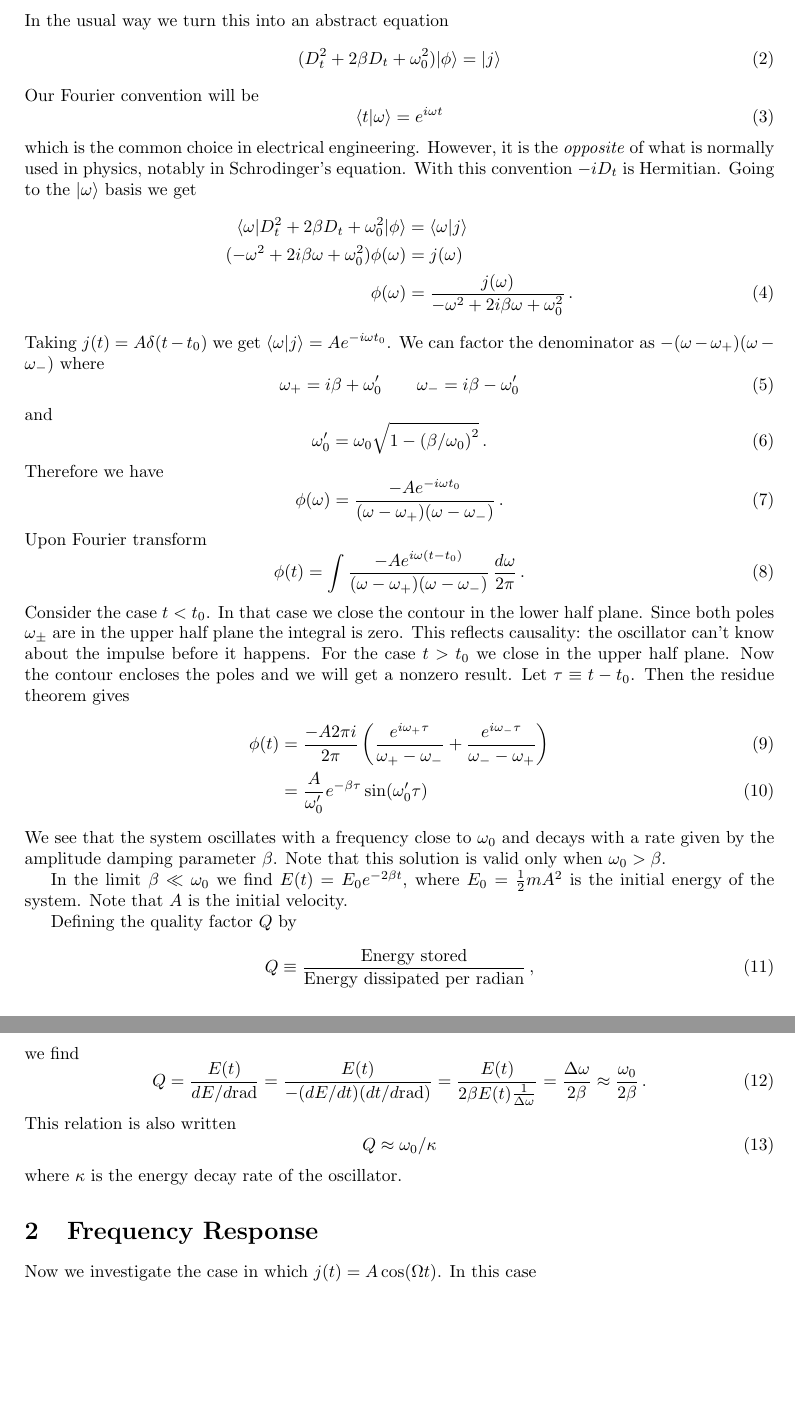
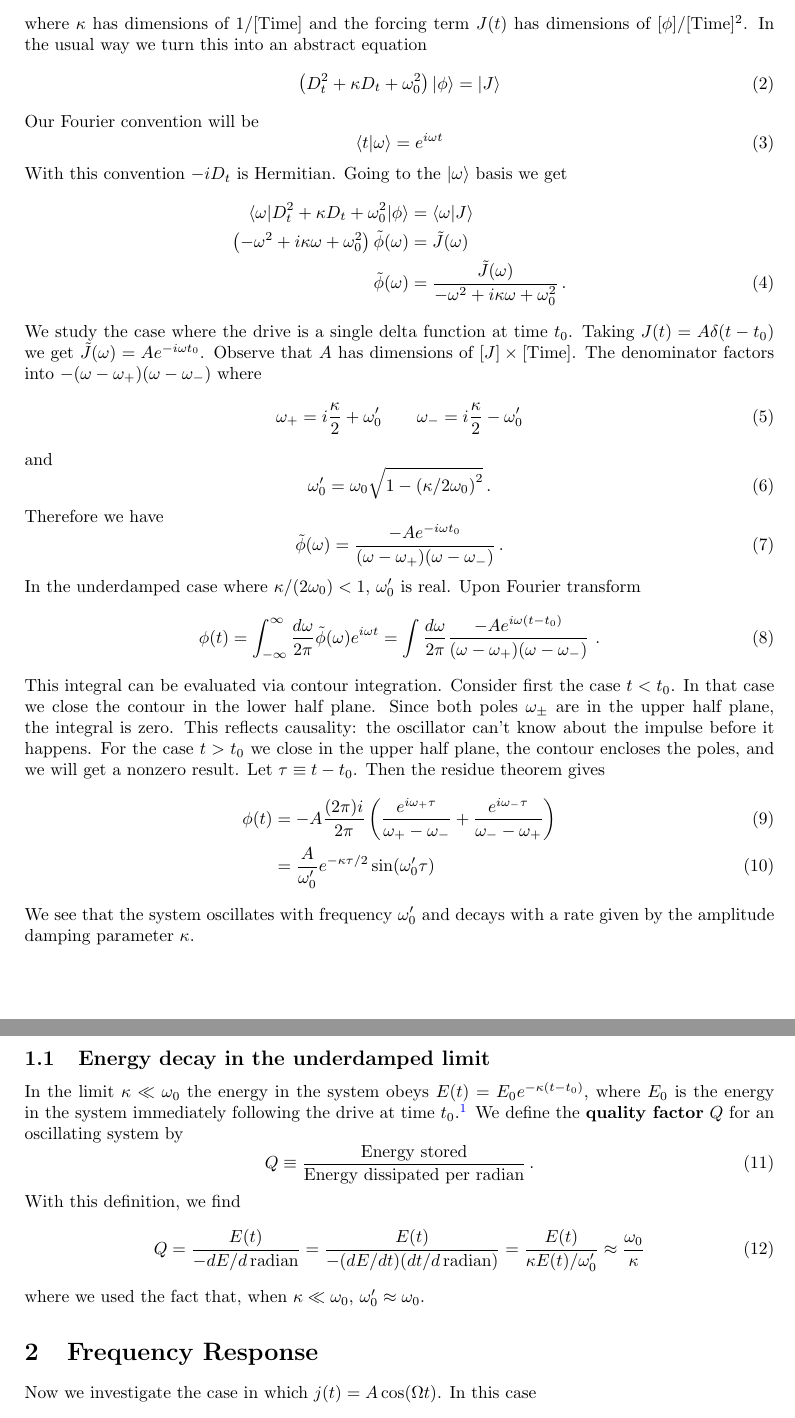
Before and after one commit to DanielSank/theory, a LaTeX document (Oscillator/main.tex, which reads Oscillator/impulse_response.tex): two parts of pages 2 and 3 of 13 before the commit and two parts of pages 2 and 3 of 14 after it, joined at a grey line, cut at the place of the change, the shorter picture padded with empty space. Compiled offline with pdfLaTeX.

Commit message:
Update oscillator impulse response.
Add exercise and clean up text up to energy decay.

```diff
--- a/Oscillator/impulse_response.tex
+++ b/Oscillator/impulse_response.tex
@@ -6,77 +6,76 @@ The equation for a damped harmonic oscillator is
 \end{equation}
-In the usual way we turn this into an abstract equation \begin{equation}
-(D_{t}^{2}+2\beta D_{t}+\omega_{0}^{2})\ket{\phi}=\ket{j} \end{equation}
+where $\kappa$ has dimensions of $1 / [\text{Time}]$ and the forcing term $J(t)$ has dimensions of $[\phi]/[\text{Time}]^2$.
+In the usual way we turn this into an abstract equation
+\begin{equation}
+  \left( D_t^2 + \kappa D_t + \omega_0^2 \right) \ket{\phi} = \ket{J}
+\end{equation}
 Our Fourier convention will be
 \begin{equation}
-  \braket{t}{\omega}=e^{i\omega t}
+  \braket{t}{\omega} = e^{i\omega t}
 \end{equation}
-which is the common choice in electrical engineering.
-However, it is the \emph{opposite} of what is normally used in physics, notably in Schrodinger's equation.
 With this convention $-iD_t$ is Hermitian.
 Going to the $\ket{\omega}$ basis we get
 \begin{align}
-  \bbraket{\omega}{D_t^2 + 2\beta D_t + \omega_0^2}{\phi} &= \braket{\omega}{j} \nonumber \\
-  (-\omega^{2} + 2 i \beta\omega + \omega_{0}^{2}) \phi(\omega) & = j(\omega) \nonumber \\
-  \phi(\omega) & = \frac{j(\omega)}{-\omega^{2} + 2 i \beta \omega + \omega_{0}^{2}}
+  \bbraket{\omega}{D_t^2 + \kappa D_t + \omega_0^2}{\phi} &= \braket{\omega}{J} \nonumber \\
+  \left( -\omega^2 + i \kappa \omega + \omega_0^2 \right) \ft \phi(\omega) & = \ft J(\omega) \nonumber \\
+  \ft \phi(\omega) & = \frac{\ft J(\omega)}{-\omega^2 + i \kappa \omega + \omega_0^2}
   \, .
 \end{align}
-Taking $j(t)=A\delta(t-t_{0})$ we get $\braket{\omega}{j} = A e^{-i \omega t_{0}}$.
-We can factor the denominator as $-(\omega-\omega_{+})(\omega-\omega_{-})$
-where
+We study the case where the drive is a single delta function at time $t_0$.
+Taking $J(t) = A \delta(t - t_0)$ we get $\ft J(\omega) = A e^{-i \omega t_0}$.
+Observe that $A$ has dimensions of $[J] \times [\text{Time}]$.
+The denominator factors into $-(\omega - \omega_+)(\omega - \omega_-)$ where
 \begin{equation}
-  \omega_{+} = i \beta + \omega_0' \qquad \omega_{-} = i \beta - \omega_0' \label{eq:omega_plus_minus}
+  \omega_+ = i \frac{\kappa}{2} + \omega_0' \qquad \omega_{-} = i \frac{\kappa}{2} - \omega_0' \label{eq:omega_plus_minus}
 \end{equation}
 and
 \begin{equation}
-  \omega_0' = \omega_0 \sqrt{ 1 - \left( \beta / \omega_0 \right) ^2 } \, .
+  \omega_0' = \omega_0 \sqrt{ 1 - \left( \kappa / 2 \omega_0 \right)^2 } \, .
 \end{equation}
 Therefore we have
 \begin{equation}
-  \phi(\omega) = \frac{-A e^{-i \omega t_0}}{(\omega - \omega_{+})(\omega-\omega_{-})} \, .
+  \ft \phi(\omega) = \frac{-A e^{-i \omega t_0}}{(\omega - \omega_{+})(\omega-\omega_{-})} \, .
 \end{equation}
+In the underdamped case where $\kappa / (2 \omega_0) < 1$, $\omega_0'$ is real.
 Upon Fourier transform
 \begin{equation}
   \phi(t) =
-  \int\frac{-Ae^{i \omega(t - t_0)}}{(\omega-\omega_{+})(\omega-\omega_{-})} \,
-  \frac{d\omega}{2\pi} \, .
+  \int_{- \infty}^\infty \frac{d\omega}{2\pi} \ft \phi(\omega) e^{i \omega t}
+  = \int \frac{d \omega}{2 \pi} \frac{-Ae^{i \omega(t - t_0)}}{(\omega-\omega_{+})(\omega-\omega_{-})} \,
+  \, .
 \end{equation}
-Consider the case $t < t_0$.
+This integral can be evaluated via contour integration.
+Consider first the case $t < t_0$.
 In that case we close the contour in the lower half plane.
-Since both poles $\omega_\pm$ are in the upper half plane the integral is zero.
+Since both poles $\omega_\pm$ are in the upper half plane, the integral is zero.
 This reflects causality: the oscillator can't know about the impulse before it happens.
-For the case $t > t_{0}$ we close in the upper half plane.
-Now the contour encloses the poles and we will get a nonzero result.
+For the case $t > t_{0}$ we close in the upper half plane, the contour encloses the poles, and we will get a nonzero result.
 Let $\tau \equiv t - t_0$.
 Then the residue theorem gives
 \begin{align}
   \phi(t) &=
-  \frac{-A 2\pi i}{2 \pi}
+  -A \frac{(2\pi) i }{2 \pi}
   \left(
   \frac{e^{i \omega_+ \tau}}{\omega_+ - \omega_-} +
   \frac{e^{i \omega_- \tau}}{\omega_- - \omega_+}
   \right) \\
-  &= \frac{A}{\omega_0'} e^{- \beta \tau} \sin(\omega_0' \tau)
+  &= \frac{A}{\omega_0'} e^{- \kappa \tau / 2} \sin(\omega_0' \tau)
 \end{align}
-We see that the system oscillates with a frequency close to $\omega_0$ and decays with a rate given by the amplitude damping parameter $\beta$.
-Note that this solution is valid only when $\omega_0 > \beta$.
+We see that the system oscillates with frequency $\omega_0'$ and decays with a rate given by the amplitude damping parameter $\kappa$.
 
-In the limit $\beta \ll \omega_0$ we find $E(t) = E_{0}e^{-2 \beta t}$, where $E_0=\frac{1}{2} m A^{2}$ is the initial energy of the system.
-Note that $A$ is the initial velocity.
+\leveldown{Energy decay in the underdamped limit}
 
-Defining the quality factor $Q$ by
+In the limit $\kappa \ll \omega_0$ the energy in the system obeys $E(t) = E_0 e^{- \kappa (t - t_0)}$, where $E_0$ is the energy in the system immediately following the drive at time $t_0$.\footnote{See the exercises.}
+We define the \newword{quality factor} $Q$ for an oscillating system by
 \begin{equation}
-  Q \equiv \frac{\textrm{Energy stored}}{\textrm{Energy dissipated per radian}} \, ,
+  Q \equiv \frac{\textrm{Energy stored}}{\textrm{Energy dissipated per radian}} \, .
 \end{equation}
-we find
+With this definition, we find
 \begin{equation}
   Q
-  = \frac{E(t)}{dE/d\textrm{rad}}
-  = \frac{E(t)}{-(dE/dt)(dt/d\textrm{rad})}
-  = \frac{E(t)}{2\beta E(t)\frac{1}{\Delta\omega}}
-  = \frac{\Delta\omega}{2\beta}\approx\frac{\omega_{0}}{2\beta} \, .
+  = \frac{E(t)}{-dE/d\,\textrm{radian}}
+  = \frac{E(t)}{-(dE/dt)(dt/d\,\textrm{radian})}
+  = \frac{E(t)}{\kappa E(t) / \omega_0'}
+  \approx \frac{\omega_0}{\kappa}
 \end{equation}
-This relation is also written
-\begin{equation}
-  Q \approx \omega_0 / \kappa
-\end{equation}
-where $\kappa$ is the energy decay rate of the oscillator.
+where we used the fact that, when $\kappa \ll \omega_0$, $\omega_0' \approx \omega_0$.
```
Also changed, not shown: Oscillator/exercises.tex (+29 -3 lines), Oscillator/impulse_response.tex (2 more changed lines).
